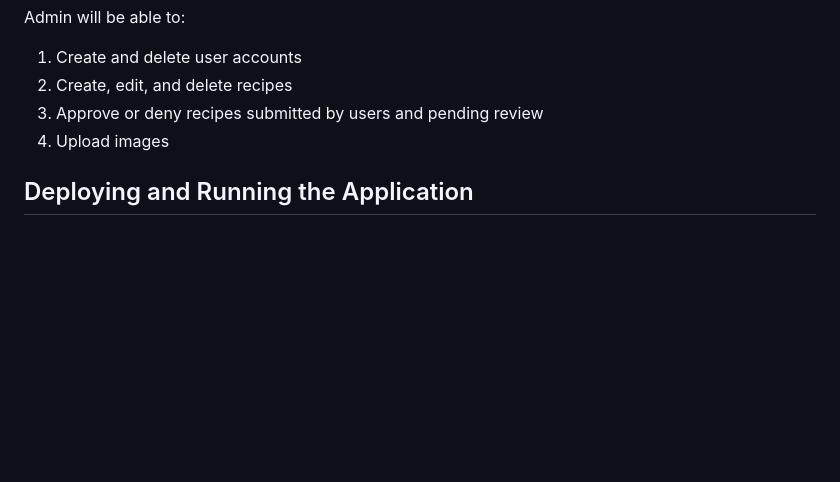
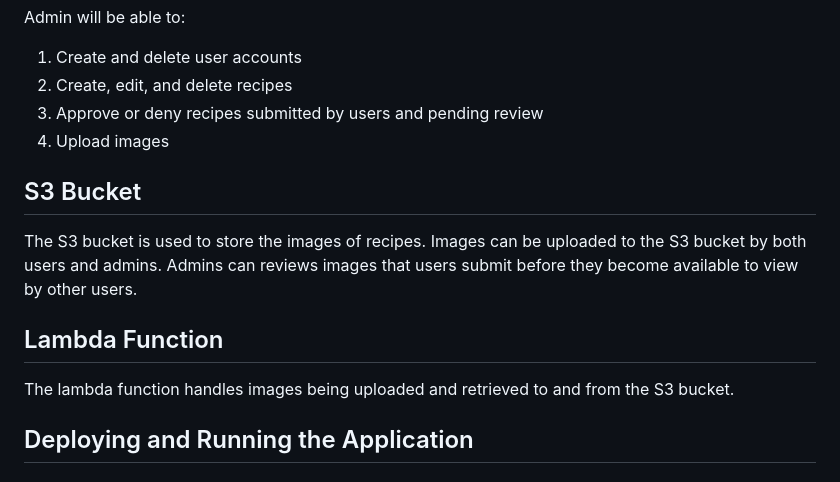
Before and after one commit to Josh-Lawson/cosc349-assignment2, a Markdown page: README.md, the part around the change. Drawn GitHub-style; blank space fills up the shorter version.

```diff
--- a/README.md
+++ b/README.md
@@ -51,6 +51,18 @@ Admin will be able to:
 2. Create, edit, and delete recipes
 3. Approve or deny recipes submitted by users and pending review
 4. Upload images
+
+
+## S3 Bucket
+
+The S3 bucket is used to store the images of recipes. Images can be uploaded to the S3 bucket
+by both users and admins. Admins can reviews images that users submit before they become available
+to view by other users.
+
+
+## Lambda Function
+
+The lambda function handles images being uploaded and retrieved to and from the S3 bucket.
 
 
 ## Deploying and Running the Application
```
